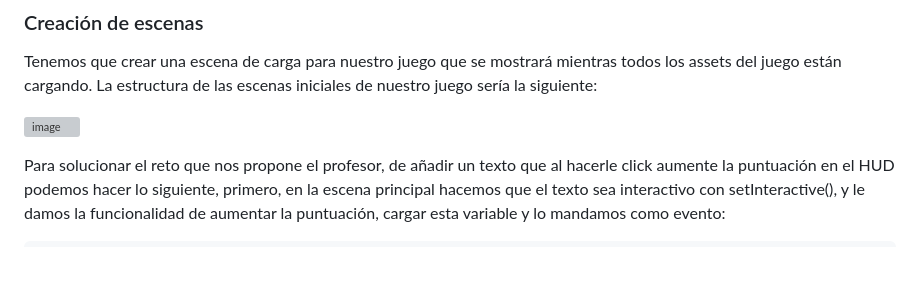
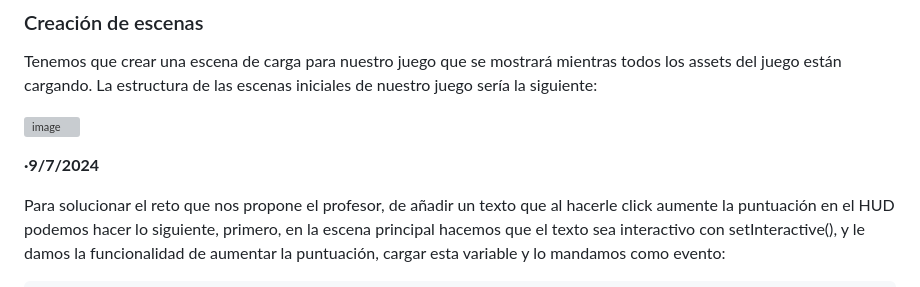
Before and after one commit to Alex87777777/Carrera-OpenWebinars, a Markdown page: README.md, the part around the change printed below. GitHub-like rendering; blank space fills up the shorter version; grey boxes are pictures that could not be loaded.

````diff
--- a/README.md
+++ b/README.md
@@ -69,6 +69,8 @@ La estructura de las escenas iniciales de nuestro juego sería la siguiente:
 
 ![image](https://github.com/Alex87777777/Carrera-OpenWebinars/assets/160547234/b74eb9bf-ffc3-41a3-af95-58148a9cce39)
 
+__·9/7/2024__
+
 Para solucionar el reto que nos propone el profesor, de añadir un texto que al hacerle click aumente la puntuación en el HUD podemos hacer lo siguiente, primero, en la escena principal hacemos que el texto sea interactivo con setInteractive(), y le damos la funcionalidad de aumentar la puntuación, cargar esta variable y lo mandamos como evento:
 
 ```typescript
````
Also changed, not shown: other parts of README.md (+6 -0 lines).
